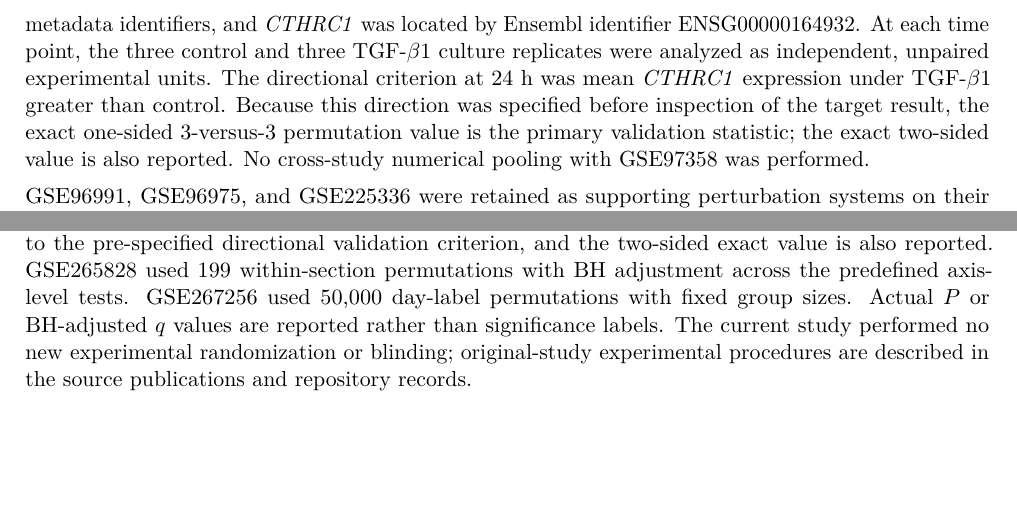
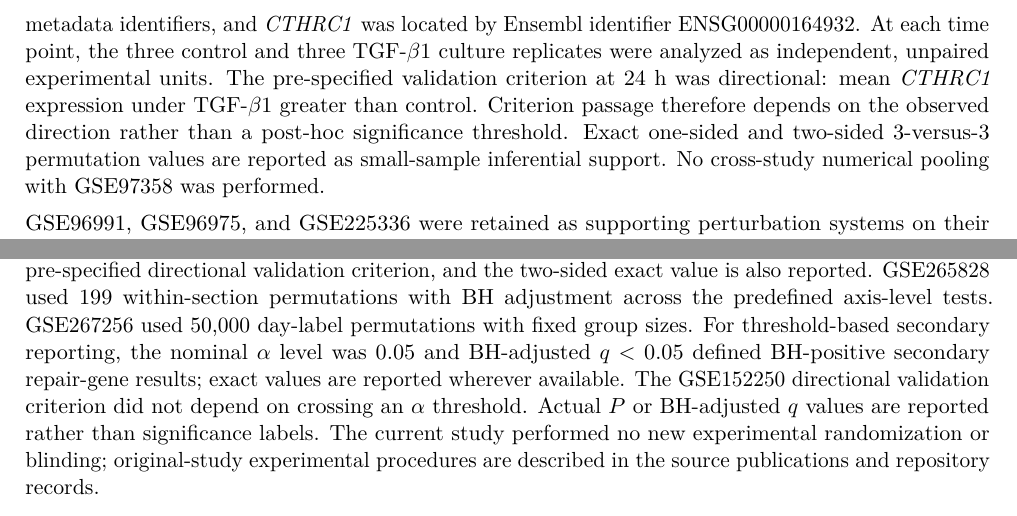
Before and after one commit to shaikhamalkawi-ux/Schnakenberg-ST-Project30-R9, a LaTeX paper (main.tex): two parts of pages 16 and 18 of 22, joined at a grey line, cut so that both start at the same text, the shorter picture padded with empty space. Compiled offline with pdfLaTeX.

Commit message:
Clarify prespecified validation criterion and statistical thresholds

```diff
--- a/main.tex
+++ b/main.tex
@@ -296,7 +296,7 @@ For GSE97358, the primary analysis mapped all 168 samples one-to-one to 84 contr
 The primary mean and median used 100,000 donor-level bootstrap resamples for percentile intervals. A two-sided randomization independently sign-flipped donor effects in 200,000 replicates with a fixed seed; Wilcoxon signed rank was a secondary check. Leave-one-donor-out recomputation assessed whether a single donor determined the mean direction. Benjamini--Hochberg adjustment was applied across the six non-primary repair genes only. Throughout, $q$ denotes a Benjamini--Hochberg-adjusted $P$ value; $\eta^2$ denotes a proportion-of-variance effect size; and log$_2$CPM denotes base-2 log counts per million on the processed scale supplied for the relevant dataset.
 
 \subsection{Independent external validation and supporting perturbation systems}
-GSE152250 was treated as an independent human primary cardiac-fibroblast validation dataset. The 24-h comparison was specified as the primary validation point because it matches the GSE97358 primary endpoint; 6 h and 48 h were retained as temporal context. The official GEO fibroblast fragments-per-kilobase-per-million (FPKM) table was mapped to all 18 cardiac samples by exact metadata identifiers, and \cthrc{} was located by Ensembl identifier ENSG00000164932. At each time point, the three control and three \tgfb{} culture replicates were analyzed as independent, unpaired experimental units. The directional criterion at 24 h was mean \cthrc{} expression under \tgfb{} greater than control. Because this direction was specified before inspection of the target result, the exact one-sided 3-versus-3 permutation value is the primary validation statistic; the exact two-sided value is also reported. No cross-study numerical pooling with GSE97358 was performed.
+GSE152250 was treated as an independent human primary cardiac-fibroblast validation dataset. The 24-h comparison was specified as the primary validation point because it matches the GSE97358 primary endpoint; 6 h and 48 h were retained as temporal context. The official GEO fibroblast fragments-per-kilobase-per-million (FPKM) table was mapped to all 18 cardiac samples by exact metadata identifiers, and \cthrc{} was located by Ensembl identifier ENSG00000164932. At each time point, the three control and three \tgfb{} culture replicates were analyzed as independent, unpaired experimental units. The pre-specified validation criterion at 24 h was directional: mean \cthrc{} expression under \tgfb{} greater than control. Criterion passage therefore depends on the observed direction rather than a post-hoc significance threshold. Exact one-sided and two-sided 3-versus-3 permutation values are reported as small-sample inferential support. No cross-study numerical pooling with GSE97358 was performed.
 
 GSE96991, GSE96975, and GSE225336 were retained as supporting perturbation systems on their native paired-line or culture-replicate scales. Their role was directional support and heterogeneity assessment rather than estimation of a pooled cross-study effect.
 
@@ -342,7 +342,7 @@ The KFSHRC case was evaluated as a portability test rather than a search for mat
 \subsection{Statistics and reproducibility}
 No prospective power calculation was performed because this study reanalyzed fixed public datasets; all eligible units defined by each analysis were retained. The primary GSE97358 analysis used $n=84$ complete donor-linked pairs. Percentile intervals used 100,000 donor-level bootstrap resamples. The primary two-sided randomization used 200,000 sign flips with seed 9735803 and a plus-one correction; Wilcoxon signed rank was a secondary two-sided non-parametric check; leave-one-donor-out analysis assessed single-donor influence; and BH adjustment was applied only across the six non-primary repair genes. These procedures do not require a normality assumption for the primary randomization or Wilcoxon checks.
 
-For GSE152250, each time point contained $n=3$ control and $n=3$ \tgfb{} culture replicates. Exact permutation testing was used because of the small sample size; the 24-h one-sided test corresponds to the pre-specified directional validation criterion, and the two-sided exact value is also reported. GSE265828 used 199 within-section permutations with BH adjustment across the predefined axis-level tests. GSE267256 used 50,000 day-label permutations with fixed group sizes. Actual $P$ or BH-adjusted $q$ values are reported rather than significance labels. The current study performed no new experimental randomization or blinding; original-study experimental procedures are described in the source publications and repository records.
+For GSE152250, each time point contained $n=3$ control and $n=3$ \tgfb{} culture replicates. Exact permutation testing was used because of the small sample size; the 24-h one-sided test corresponds to the pre-specified directional validation criterion, and the two-sided exact value is also reported. GSE265828 used 199 within-section permutations with BH adjustment across the predefined axis-level tests. GSE267256 used 50,000 day-label permutations with fixed group sizes. For threshold-based secondary reporting, the nominal $\alpha$ level was 0.05 and BH-adjusted $q<0.05$ defined BH-positive secondary repair-gene results; exact values are reported wherever available. The GSE152250 directional validation criterion did not depend on crossing an $\alpha$ threshold. Actual $P$ or BH-adjusted $q$ values are reported rather than significance labels. The current study performed no new experimental randomization or blinding; original-study experimental procedures are described in the source publications and repository records.
 
 \subsection{Code availability}
 The manuscript source, figure-generation code, reproducibility materials, consolidated numerical-results table, GSE152250 external-validation analysis and derived results, Saudi source-status files, and deterministic extraction utilities are publicly available at \href{https://github.com/shaikhamalkawi-ux/Schnakenberg-ST-Project30-R9}{https://github.com/shaikhamalkawi-ux/Schnakenberg-ST-Project30-R9}. Third-party GEO and ArrayExpress source datasets are not redistributed in the repository and should be obtained directly from their respective public repositories.
```
